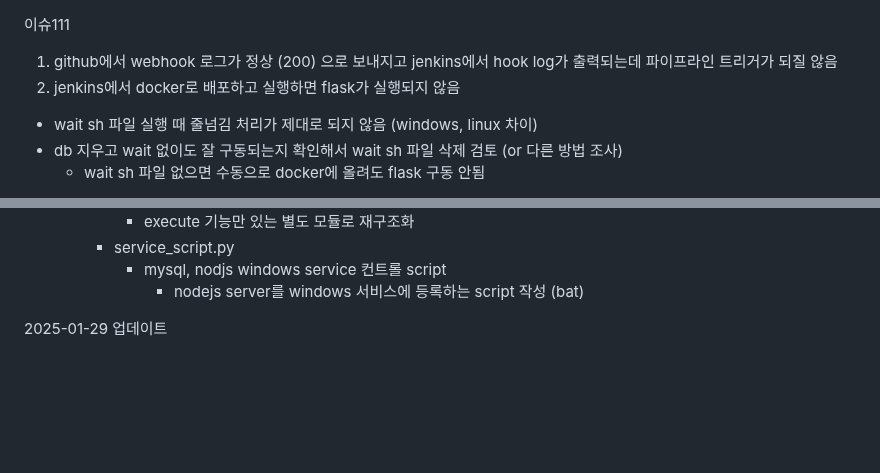
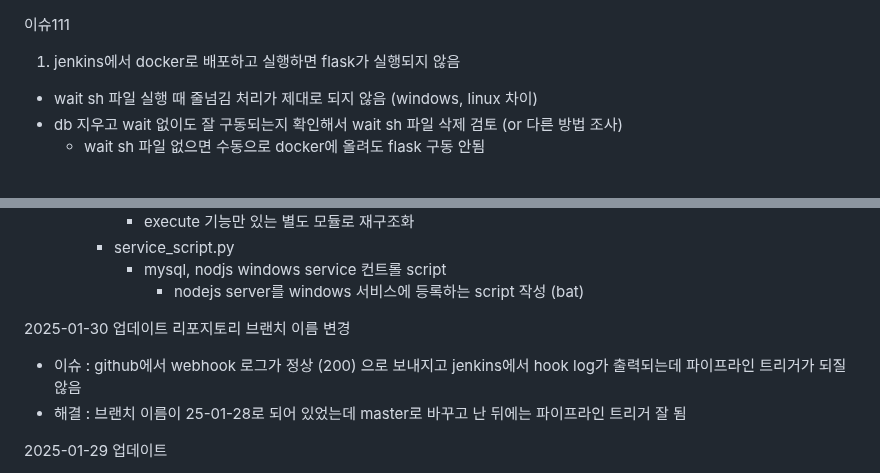
Before and after one commit to dnrwn/restapi_song, a Markdown page: README.md, 2 parts joined by grey strips. GitHub-like rendering; blank space fills up the shorter version.

```diff
--- a/README.md
+++ b/README.md
@@ -1,6 +1,5 @@
 이슈111
-1. github에서 webhook 로그가 정상 (200) 으로 보내지고 jenkins에서 hook log가 출력되는데 파이프라인 트리거가 되질 않음
-2. jenkins에서 docker로 배포하고 실행하면 flask가 실행되지 않음
+1. jenkins에서 docker로 배포하고 실행하면 flask가 실행되지 않음
 - wait sh 파일 실행 때 줄넘김 처리가 제대로 되지 않음 (windows, linux 차이)
 - db 지우고 wait 없이도 잘 구동되는지 확인해서 wait sh 파일 삭제 검토 (or 다른 방법 조사)
   - wait sh 파일 없으면 수동으로 docker에 올려도 flask 구동 안됨
@@ -36,6 +35,11 @@
         - service_script.py
             - mysql, nodjs windows service 컨트롤 script
               - nodejs server를 windows 서비스에 등록하는 script 작성 (bat)
+
+2025-01-30 업데이트
+리포지토리 브랜치 이름 변경
+- 이슈 : github에서 webhook 로그가 정상 (200) 으로 보내지고 jenkins에서 hook log가 출력되는데 파이프라인 트리거가 되질 않음
+- 해결 : 브랜치 이름이 25-01-28로 되어 있었는데 master로 바꾸고 난 뒤에는 파이프라인 트리거 잘 됨
 
 2025-01-29 업데이트
 - docker 환경에서 구동될 수 있도록 config file 추가
```
